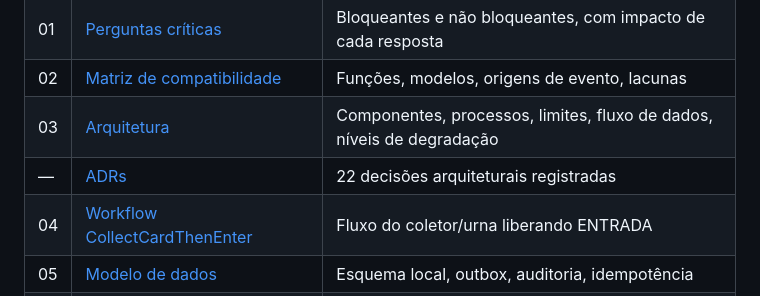
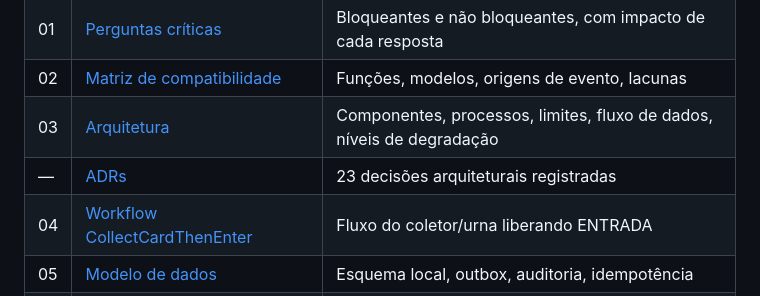
Before and after one commit to rcarvalhocwb/conexao-topdata, a Markdown page: README.md, the part around the change. Drawn GitHub-style.

```diff
--- a/README.md
+++ b/README.md
@@ -53,7 +53,7 @@ habilitado após ensaio de bancada com relatório assinado por modelo e firmware
 | 01 | [Perguntas críticas](docs/01-perguntas-criticas.md) | Bloqueantes e não bloqueantes, com impacto de cada resposta |
 | 02 | [Matriz de compatibilidade](docs/02-matriz-compatibilidade.md) | Funções, modelos, origens de evento, lacunas |
 | 03 | [Arquitetura](docs/03-arquitetura.md) | Componentes, processos, limites, fluxo de dados, níveis de degradação |
-| — | [ADRs](docs/ADR/) | 22 decisões arquiteturais registradas |
+| — | [ADRs](docs/ADR/) | 23 decisões arquiteturais registradas |
 | 04 | [Workflow CollectCardThenEnter](docs/04-workflow-collect-card-then-enter.md) | Fluxo do coletor/urna liberando ENTRADA |
 | 05 | [Modelo de dados](docs/05-modelo-de-dados.md) | Esquema local, outbox, auditoria, idempotência |
 | 06 | [Testes e dimensionamento](docs/06-plano-de-testes-e-dimensionamento.md) | Estratégia de testes, simulador, calculadora de capacidade |
```
Also changed, not shown: docs/22-sistema-supabase.md (+3 -1 lines), docs/ADR/ADR-0023-borda-decide-nuvem-sincroniza.md (added, +48 -0 lines).
